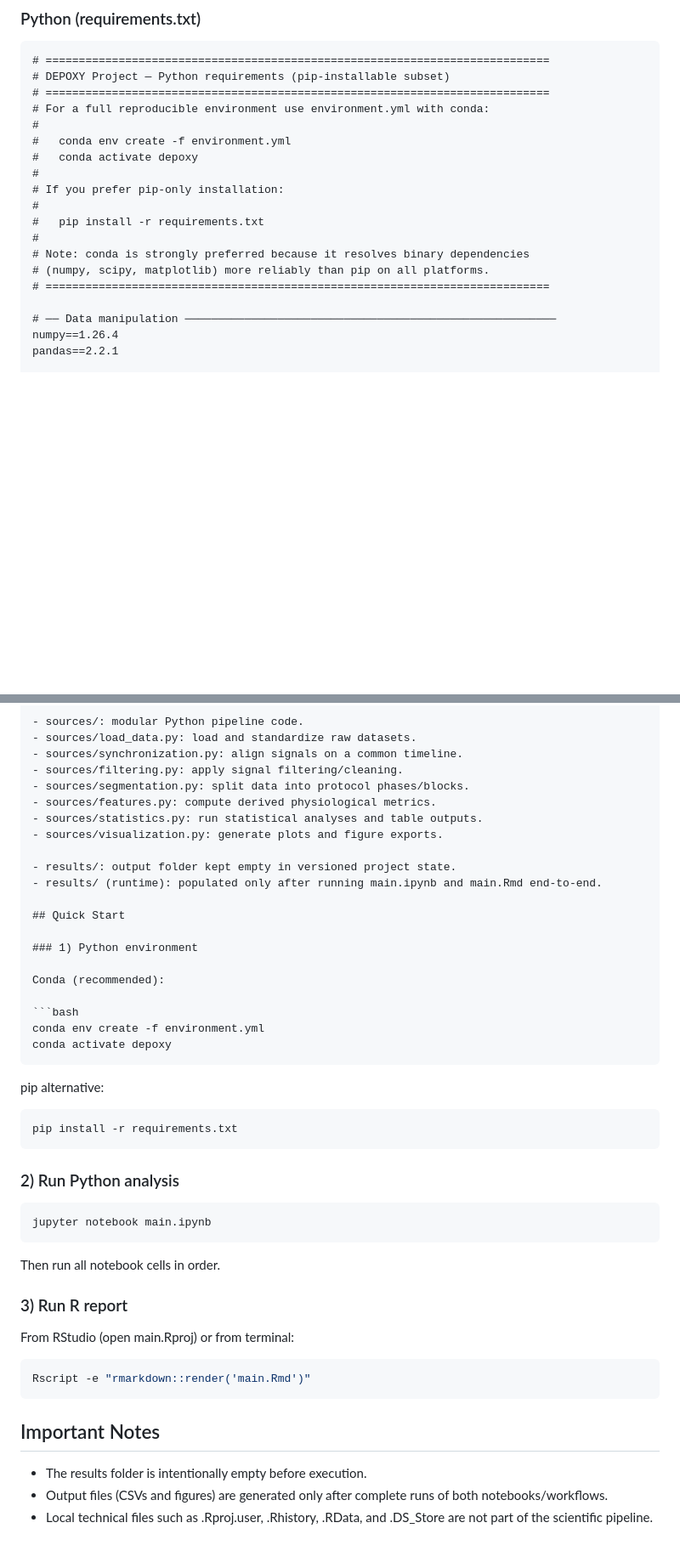
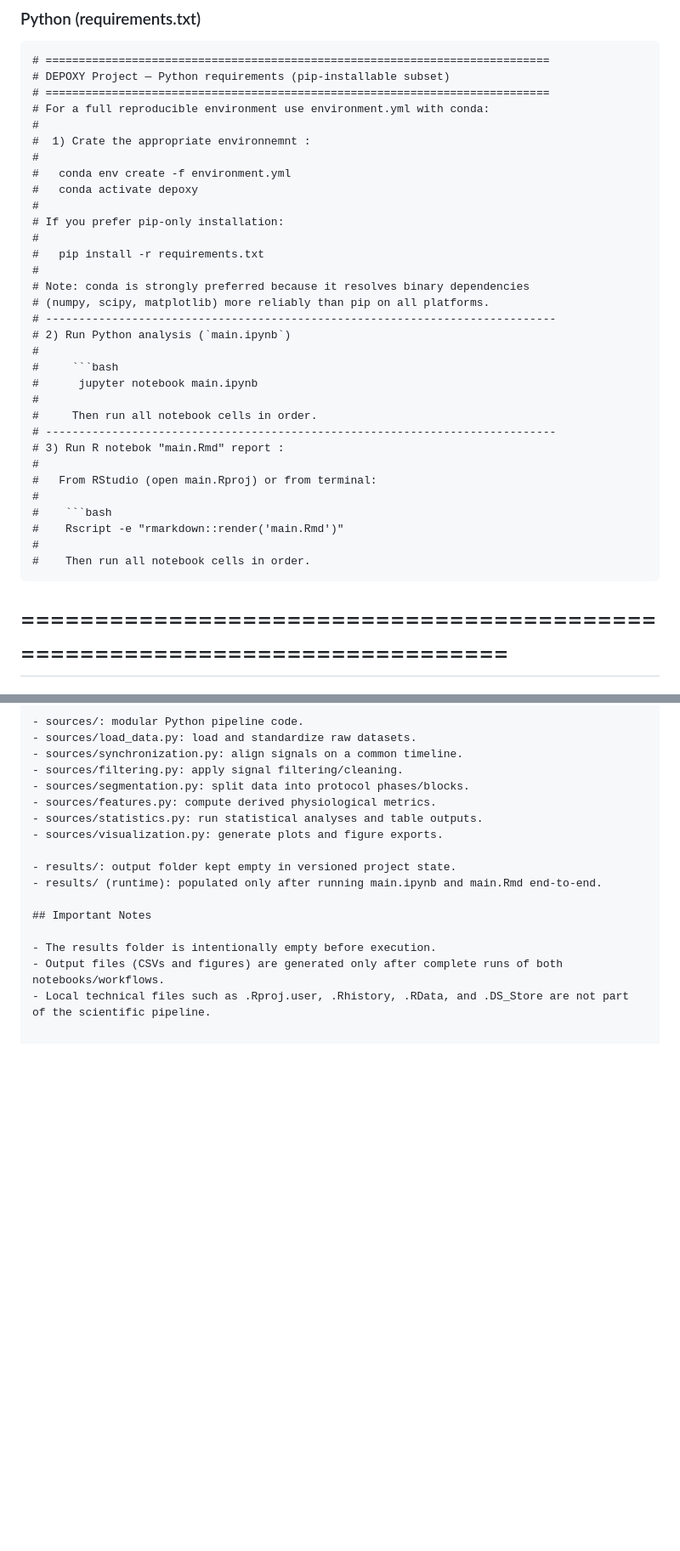
Before and after one commit to Baptoudu36/Augros.Baptiste, a Markdown page: README.md, 2 parts joined by grey strips. Shown at 85% size. Drawn GitHub-style; blank space fills up the shorter version.

````diff
--- a/README.md
+++ b/README.md
@@ -146,6 +160,8 @@ The NIRS-derived deoxygenation breakpoint (Sd) and the ventilatory threshold (VT
 # ============================================================================
 # For a full reproducible environment use environment.yml with conda:
 #
+#  1) Crate the appropriate environnemnt :
+#
 #   conda env create -f environment.yml
 #   conda activate depoxy
 #
@@ -155,6 +171,23 @@ The NIRS-derived deoxygenation breakpoint (Sd) and the ventilatory threshold (VT
 #
 # Note: conda is strongly preferred because it resolves binary dependencies
 # (numpy, scipy, matplotlib) more reliably than pip on all platforms.
+# -----------------------------------------------------------------------------
+# 2) Run Python analysis (`main.ipynb`)
+#
+#     ```bash
+#      jupyter notebook main.ipynb
+#
+#     Then run all notebook cells in order.
+# -----------------------------------------------------------------------------
+# 3) Run R notebok "main.Rmd" report :
+#
+#   From RStudio (open main.Rproj) or from terminal:
+#
+#    ```bash
+#    Rscript -e "rmarkdown::render('main.Rmd')"
+#
+#    Then run all notebook cells in order.
+```
 # ============================================================================
 
 # ── Data manipulation ────────────────────────────────────────────────────────
@@ -236,39 +269,6 @@ This project is submitted for academic evaluation (Master STAPS IEAP, 2025–202
 - results/: output folder kept empty in versioned project state.
 - results/ (runtime): populated only after running main.ipynb and main.Rmd end-to-end.
 
-## Quick Start
-
-### 1) Python environment
-
-Conda (recommended):
-
-```bash
-conda env create -f environment.yml
-conda activate depoxy
-```
-
-pip alternative:
-
-```bash
-pip install -r requirements.txt
-```
-
-### 2) Run Python analysis
-
-```bash
-jupyter notebook main.ipynb
-```
-
-Then run all notebook cells in order.
-
-### 3) Run R report
-
-From RStudio (open main.Rproj) or from terminal:
-
-```bash
-Rscript -e "rmarkdown::render('main.Rmd')"
-```
-
 ## Important Notes
 
 - The results folder is intentionally empty before execution.
````
Also changed, not shown: other parts of README.md (+30 -16 lines).
